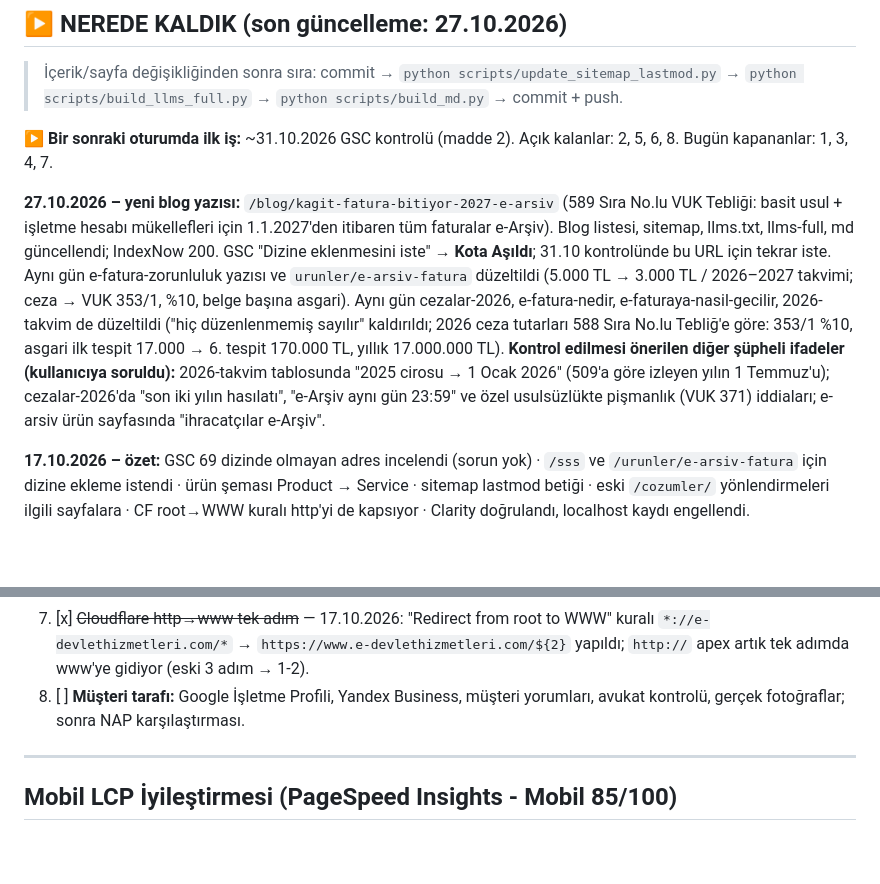
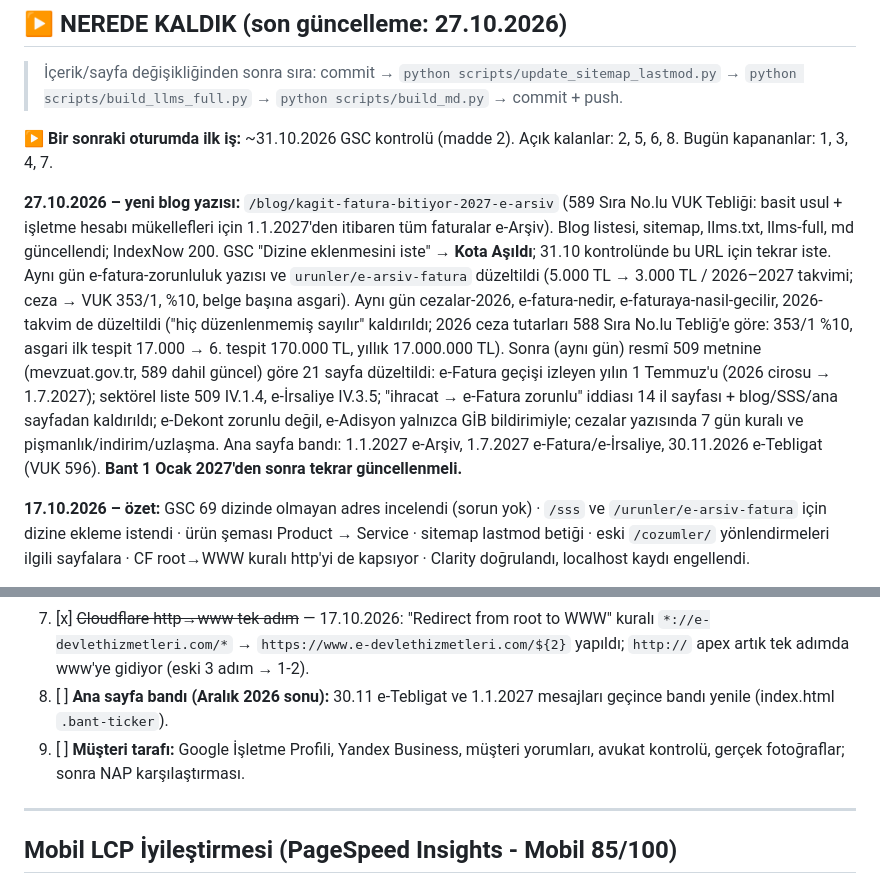
Before and after one commit to umaybilisim/umaybilisim-ebelge-web, a Markdown page: YAPILACAKLAR.md, 2 parts joined by grey strips. GitHub-like rendering; blank space fills up the shorter version.

Commit message:
docs: mevzuat duzeltmeleri notu
Co-Authored-By: Claude Opus 5.5 <noreply@anthropic.com>

```diff
--- a/YAPILACAKLAR.md
+++ b/YAPILACAKLAR.md
@@ -6,7 +6,7 @@
 
 **▶ Bir sonraki oturumda ilk iş:** ~31.10.2026 GSC kontrolü (madde 2). Açık kalanlar: 2, 5, 6, 8. Bugün kapananlar: 1, 3, 4, 7.
 
-**27.10.2026 – yeni blog yazısı:** `/blog/kagit-fatura-bitiyor-2027-e-arsiv` (589 Sıra No.lu VUK Tebliği: basit usul + işletme hesabı mükellefleri için 1.1.2027'den itibaren tüm faturalar e-Arşiv). Blog listesi, sitemap, llms.txt, llms-full, md güncellendi; IndexNow 200. GSC "Dizine eklenmesini iste" → **Kota Aşıldı**; 31.10 kontrolünde bu URL için tekrar iste. Aynı gün e-fatura-zorunluluk yazısı ve `urunler/e-arsiv-fatura` düzeltildi (5.000 TL → 3.000 TL / 2026–2027 takvimi; ceza → VUK 353/1, %10, belge başına asgari). Aynı gün cezalar-2026, e-fatura-nedir, e-faturaya-nasil-gecilir, 2026-takvim de düzeltildi ("hiç düzenlenmemiş sayılır" kaldırıldı; 2026 ceza tutarları 588 Sıra No.lu Tebliğ'e göre: 353/1 %10, asgari ilk tespit 17.000 → 6. tespit 170.000 TL, yıllık 17.000.000 TL). **Kontrol edilmesi önerilen diğer şüpheli ifadeler (kullanıcıya soruldu):** 2026-takvim tablosunda "2025 cirosu → 1 Ocak 2026" (509'a göre izleyen yılın 1 Temmuz'u); cezalar-2026'da "son iki yılın hasılatı", "e-Arşiv aynı gün 23:59" ve özel usulsüzlükte pişmanlık (VUK 371) iddiaları; e-arsiv ürün sayfasında "ihracatçılar e-Arşiv".
+**27.10.2026 – yeni blog yazısı:** `/blog/kagit-fatura-bitiyor-2027-e-arsiv` (589 Sıra No.lu VUK Tebliği: basit usul + işletme hesabı mükellefleri için 1.1.2027'den itibaren tüm faturalar e-Arşiv). Blog listesi, sitemap, llms.txt, llms-full, md güncellendi; IndexNow 200. GSC "Dizine eklenmesini iste" → **Kota Aşıldı**; 31.10 kontrolünde bu URL için tekrar iste. Aynı gün e-fatura-zorunluluk yazısı ve `urunler/e-arsiv-fatura` düzeltildi (5.000 TL → 3.000 TL / 2026–2027 takvimi; ceza → VUK 353/1, %10, belge başına asgari). Aynı gün cezalar-2026, e-fatura-nedir, e-faturaya-nasil-gecilir, 2026-takvim de düzeltildi ("hiç düzenlenmemiş sayılır" kaldırıldı; 2026 ceza tutarları 588 Sıra No.lu Tebliğ'e göre: 353/1 %10, asgari ilk tespit 17.000 → 6. tespit 170.000 TL, yıllık 17.000.000 TL). Sonra (aynı gün) resmî 509 metnine (mevzuat.gov.tr, 589 dahil güncel) göre 21 sayfa düzeltildi: e-Fatura geçişi izleyen yılın 1 Temmuz'u (2026 cirosu → 1.7.2027); sektörel liste 509 IV.1.4, e-İrsaliye IV.3.5; "ihracat → e-Fatura zorunlu" iddiası 14 il sayfası + blog/SSS/ana sayfadan kaldırıldı; e-Dekont zorunlu değil, e-Adisyon yalnızca GİB bildirimiyle; cezalar yazısında 7 gün kuralı ve pişmanlık/indirim/uzlaşma. Ana sayfa bandı: 1.1.2027 e-Arşiv, 1.7.2027 e-Fatura/e-İrsaliye, 30.11.2026 e-Tebligat (VUK 596). **Bant 1 Ocak 2027'den sonra tekrar güncellenmeli.**
 
 **17.10.2026 – özet:** GSC 69 dizinde olmayan adres incelendi (sorun yok) · `/sss` ve `/urunler/e-arsiv-fatura` için dizine ekleme istendi · ürün şeması Product → Service · sitemap lastmod betiği · eski `/cozumler/` yönlendirmeleri ilgili sayfalara · CF root→WWW kuralı http'yi de kapsıyor · Clarity doğrulandı, localhost kaydı engellendi.
 
@@ -37,7 +37,8 @@
 5. [ ] **WhatsApp önizlemesi (madde 56):** Siteyi kendi telefonunda WhatsApp'tan kendine gönder; görsel/başlık doğru mu.
 6. [ ] **Şehir referansları:** Müşteriden Kocaeli, İstanbul, Bursa ve büyük sanayi şehirleri için gerçek referans iste (ayrıntı aşağıda).
 7. [x] ~~Cloudflare http→www tek adım~~ — 17.10.2026: "Redirect from root to WWW" kuralı `*://e-devlethizmetleri.com/*` → `https://www.e-devlethizmetleri.com/${2}` yapıldı; `http://` apex artık tek adımda www'ye gidiyor (eski 3 adım → 1-2).
-8. [ ] **Müşteri tarafı:** Google İşletme Profili, Yandex Business, müşteri yorumları, avukat kontrolü, gerçek fotoğraflar; sonra NAP karşılaştırması.
+8. [ ] **Ana sayfa bandı (Aralık 2026 sonu):** 30.11 e-Tebligat ve 1.1.2027 mesajları geçince bandı yenile (index.html `.bant-ticker`).
+9. [ ] **Müşteri tarafı:** Google İşletme Profili, Yandex Business, müşteri yorumları, avukat kontrolü, gerçek fotoğraflar; sonra NAP karşılaştırması.
 
 ---
 
```
